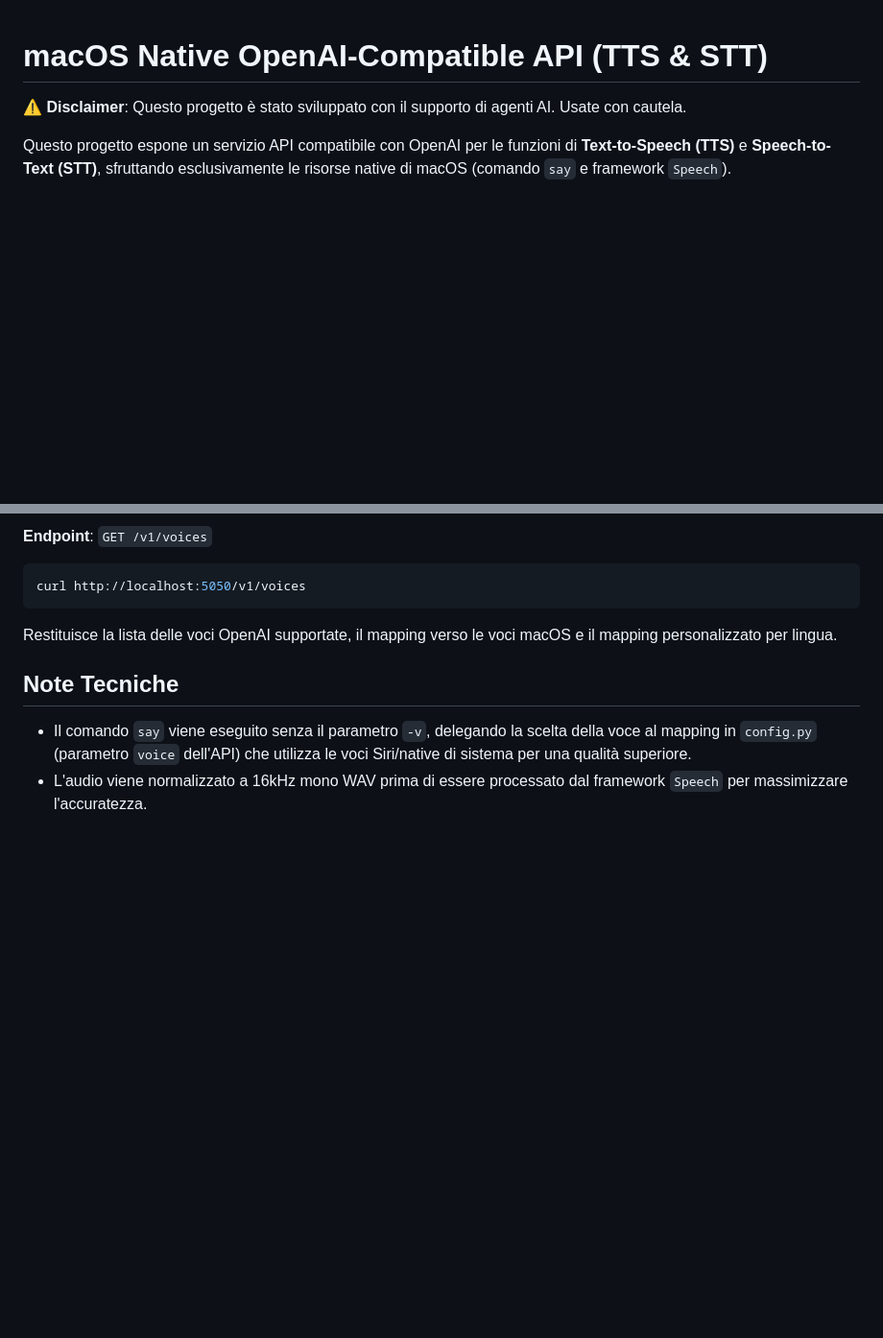
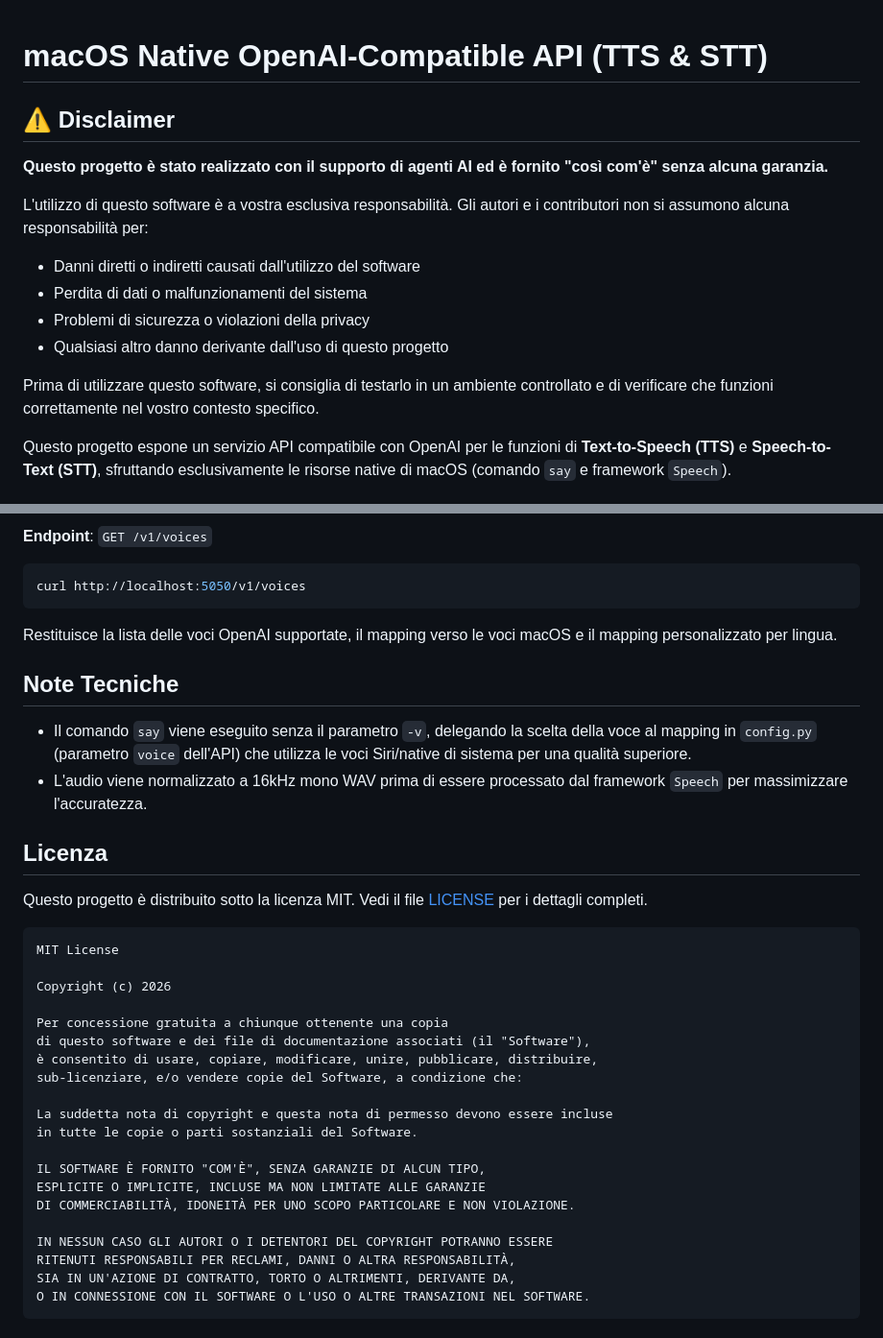
Before and after one commit to emme99/openai-macos-stt-tts, a Markdown page: README.md, 2 parts joined by grey strips. Shown at 96% size. GitHub-like rendering; blank space fills up the shorter version.

Commit message:
Update README with English translation and MIT license

````diff
--- a/README.md
+++ b/README.md
@@ -1,6 +1,16 @@
 # macOS Native OpenAI-Compatible API (TTS & STT)
 
-⚠️ **Disclaimer**: Questo progetto è stato sviluppato con il supporto di agenti AI. Usate con cautela.
+## ⚠️ Disclaimer
+
+**Questo progetto è stato realizzato con il supporto di agenti AI ed è fornito "così com'è" senza alcuna garanzia.**
+
+L'utilizzo di questo software è a vostra esclusiva responsabilità. Gli autori e i contributori non si assumono alcuna responsabilità per:
+- Danni diretti o indiretti causati dall'utilizzo del software
+- Perdita di dati o malfunzionamenti del sistema
+- Problemi di sicurezza o violazioni della privacy
+- Qualsiasi altro danno derivante dall'uso di questo progetto
+
+Prima di utilizzare questo software, si consiglia di testarlo in un ambiente controllato e di verificare che funzioni correttamente nel vostro contesto specifico.
 
 Questo progetto espone un servizio API compatibile con OpenAI per le funzioni di **Text-to-Speech (TTS)** e **Speech-to-Text (STT)**, sfruttando esclusivamente le risorse native di macOS (comando `say` e framework `Speech`).
 
@@ -136,3 +146,30 @@ Restituisce la lista delle voci OpenAI supportate, il mapping verso le voci macO
 ## Note Tecniche
 - Il comando `say` viene eseguito senza il parametro `-v`, delegando la scelta della voce al mapping in `config.py` (parametro `voice` dell'API) che utilizza le voci Siri/native di sistema per una qualità superiore.
 - L'audio viene normalizzato a 16kHz mono WAV prima di essere processato dal framework `Speech` per massimizzare l'accuratezza.
+
+## Licenza
+
+Questo progetto è distribuito sotto la licenza MIT. Vedi il file [LICENSE](LICENSE) per i dettagli completi.
+
+```
+MIT License
+
+Copyright (c) 2026
+
+Per concessione gratuita a chiunque ottenente una copia
+di questo software e dei file di documentazione associati (il "Software"),
+è consentito di usare, copiare, modificare, unire, pubblicare, distribuire,
+sub-licenziare, e/o vendere copie del Software, a condizione che:
+
+La suddetta nota di copyright e questa nota di permesso devono essere incluse
+in tutte le copie o parti sostanziali del Software.
+
+IL SOFTWARE È FORNITO "COM'È", SENZA GARANZIE DI ALCUN TIPO,
+ESPLICITE O IMPLICITE, INCLUSE MA NON LIMITATE ALLE GARANZIE
+DI COMMERCIABILITÀ, IDONEITÀ PER UNO SCOPO PARTICOLARE E NON VIOLAZIONE.
+
+IN NESSUN CASO GLI AUTORI O I DETENTORI DEL COPYRIGHT POTRANNO ESSERE
+RITENUTI RESPONSABILI PER RECLAMI, DANNI O ALTRA RESPONSABILITÀ,
+SIA IN UN'AZIONE DI CONTRATTO, TORTO O ALTRIMENTI, DERIVANTE DA,
+O IN CONNESSIONE CON IL SOFTWARE O L'USO O ALTRE TRANSAZIONI NEL SOFTWARE.
+```
````
Also changed, not shown: README-EN.md (added, +175 -0 lines).
